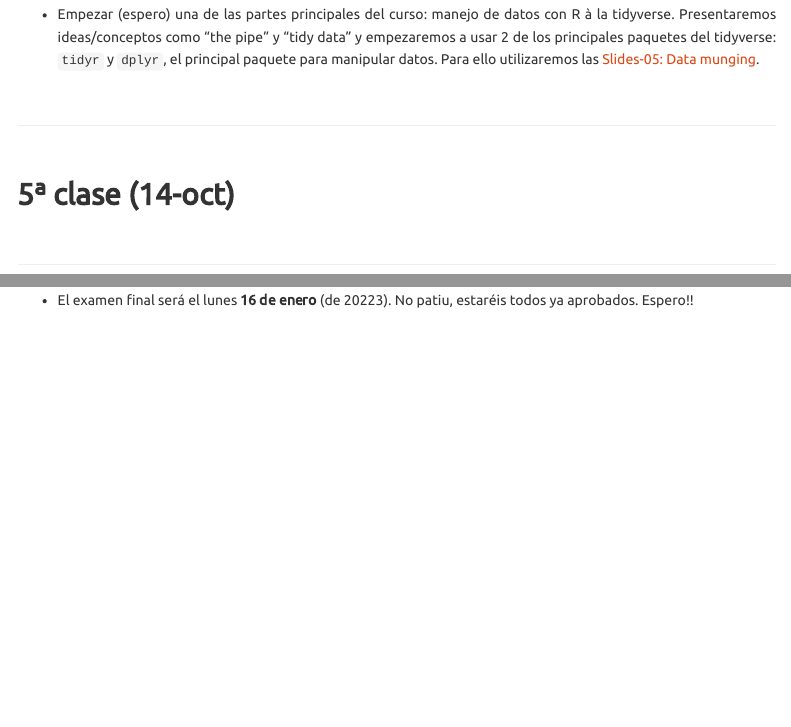
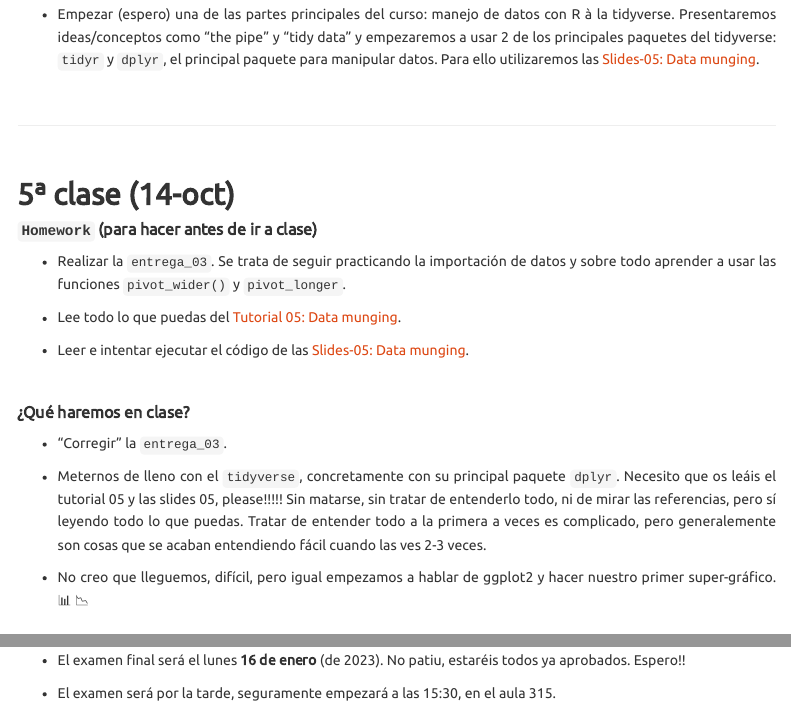
Before and after one commit to perezp44/intro-ds-22-23-web, an R Markdown document (03-calendario.Rmd): the page in a window 1100 px wide, from 3270 px down, and a second part further down, joined at a grey line. Rendered offline with R 4.5, knitr and Pandoc, with nearby package versions; a font, style sheet, LaTeX package, included part or bibliography that could not be used is replaced or left out; menus at the side of the page are left out.

Commit message:
calendario

```diff
--- a/03-calendario.Rmd
+++ b/03-calendario.Rmd
@@ -201,6 +201,26 @@ Too much for the first class? Igual sí. Al final veremos lo que podamos.
 
 ## 5ª clase (14-oct)
 
+##### **`Homework`** (para hacer antes de ir a clase)
+
+
+- Realizar la `entrega_03`. Se trata de seguir practicando la importación de datos y sobre todo aprender a usar las funciones `pivot_wider()` y `pivot_longer`.
+
+- Lee todo lo que puedas del [Tutorial 05: Data munging](./tutoriales/tt_05_data-munging.html){target="_blank"}.
+
+- Leer e intentar ejecutar el código de las [Slides-05: Data munging](./slides/slides_05_data-munging){target="_blank"}.
+
+
+<br>
+
+##### ¿Qué haremos en clase?
+
+- "Corregir" la `entrega_03`.
+
+- Meternos de lleno con el `tidyverse`, concretamente con su principal paquete `dplyr`. Necesito que os leáis el tutorial 05 y las slides 05, please!!!!! Sin matarse, sin tratar de entenderlo todo, ni de mirar las referencias, pero sí leyendo todo lo que puedas. Tratar de entender todo a la primera a veces es complicado, pero generalemente son cosas que se acaban entendiendo fácil cuando las ves 2-3 veces.
+
+- No creo que lleguemos, difícil, pero igual empezamos a hablar de ggplot2 y hacer nuestro primer super-gráfico. 📊 📉
+
 
 <br>
 
@@ -332,7 +352,9 @@ Too much for the first class? Igual sí. Al final veremos lo que podamos.
 
 ## Examen final 🏁
 
-- El examen final será el lunes **16 de enero** (de 20223). No patiu, estaréis todos ya aprobados. Espero!!
+- El examen final será el lunes **16 de enero** (de 2023). No patiu, estaréis todos ya aprobados. Espero!!
+
+- El examen será por la tarde, seguramente empezará a las 15:30, en el aula 315.
 
 
 
```
Also changed, not shown: 1 other file.
